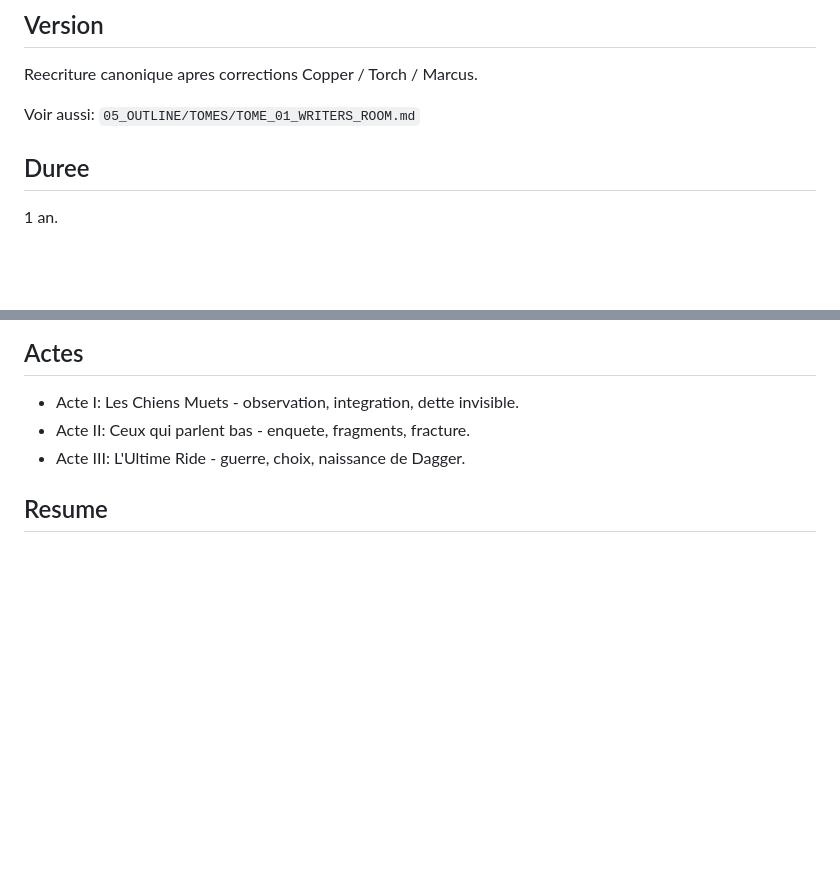
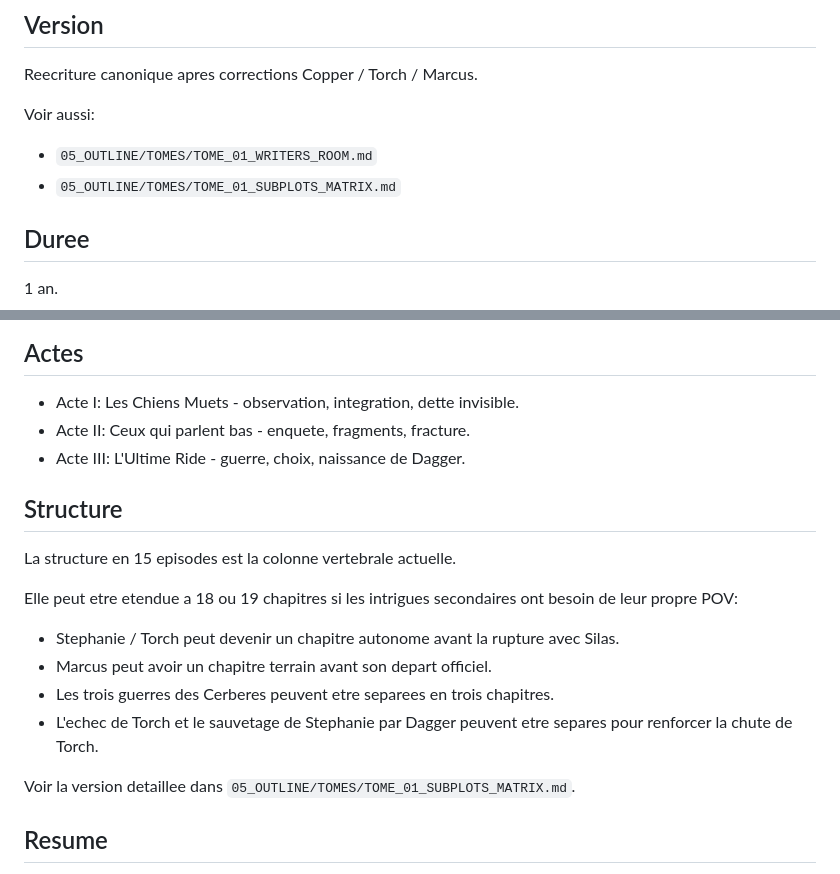
Before and after one commit to Demonda64/les-freres-du-vent, a Markdown page: 05_OUTLINE/TOMES/TOME_01.md, 2 parts joined by grey strips. Drawn GitHub-style; blank space fills up the shorter version.

Commit message:
Add Tome I subplot matrix

```diff
--- a/05_OUTLINE/TOMES/TOME_01.md
+++ b/05_OUTLINE/TOMES/TOME_01.md
@@ -3,7 +3,9 @@
 ## Version
 Reecriture canonique apres corrections Copper / Torch / Marcus.
 
-Voir aussi: `05_OUTLINE/TOMES/TOME_01_WRITERS_ROOM.md`
+Voir aussi:
+- `05_OUTLINE/TOMES/TOME_01_WRITERS_ROOM.md`
+- `05_OUTLINE/TOMES/TOME_01_SUBPLOTS_MATRIX.md`
 
 ## Duree
 1 an.
@@ -39,6 +41,17 @@ La guerre n'est que la consequence.
 - Acte I: Les Chiens Muets - observation, integration, dette invisible.
 - Acte II: Ceux qui parlent bas - enquete, fragments, fracture.
 - Acte III: L'Ultime Ride - guerre, choix, naissance de Dagger.
+
+## Structure
+La structure en 15 episodes est la colonne vertebrale actuelle.
+
+Elle peut etre etendue a 18 ou 19 chapitres si les intrigues secondaires ont besoin de leur propre POV:
+- Stephanie / Torch peut devenir un chapitre autonome avant la rupture avec Silas.
+- Marcus peut avoir un chapitre terrain avant son depart officiel.
+- Les trois guerres des Cerberes peuvent etre separees en trois chapitres.
+- L'echec de Torch et le sauvetage de Stephanie par Dagger peuvent etre separes pour renforcer la chute de Torch.
+
+Voir la version detaillee dans `05_OUTLINE/TOMES/TOME_01_SUBPLOTS_MATRIX.md`.
 
 ## Resume
 Silas revient a Gasthaven avec une photo usee de Ryder et d'une femme rousse qu'il ne connait pas. Il n'a presque aucune information, aucun contact fiable, aucun plan clair. Il tombe d'abord sur le chien noir, puis sur Mira. Plus tard, dans un bar, il croise par hasard Iron, Ghost et Boomer sans savoir qu'ils sont les Cerberes. Pendant une bagarre, Silas sauve Ghost d'un coup de couteau. Ghost le surnomme alors Dagger. Ce geste lui ouvre une porte: il ne demande pas encore a entrer chez les Freres du Vent, il negocie d'abord une nuit dans leur garage.
```
Also changed, not shown: 05_OUTLINE/TOMES/TOME_01_SUBPLOTS_MATRIX.md (added, +517 -0 lines), 05_OUTLINE/TOMES/TOME_01_WRITERS_ROOM.md (+19 -0 lines).
